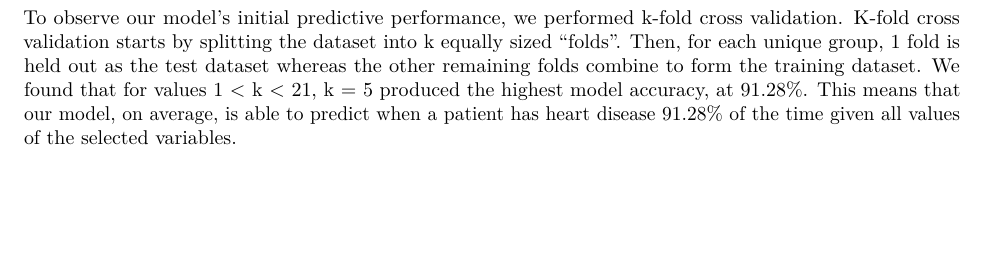
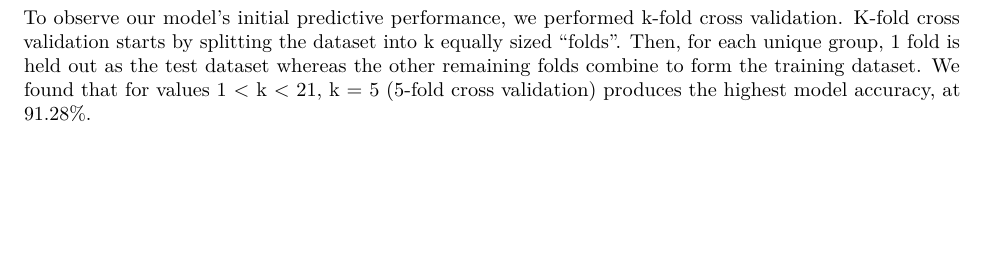
Before and after one commit to connerbyrd/CS-216-Final-Project, an R Markdown document (project_prototype.Rmd): part of page 3 of 4, cut so that both start at the same text. Rendered offline with R 4.5, knitr and Pandoc, then LaTeX, with nearby package versions; some code elsewhere in the file could not run offline; column names are cleaned by a stand-in for the janitor package.

Commit message:
changed some wording

````diff
--- a/project_prototype.Rmd
+++ b/project_prototype.Rmd
@@ -172,7 +172,7 @@ output2 <- clean_names(as.data.frame(summary(step_model)$coefficients)) %>%
 output2
 ```
 
-To observe our model's initial predictive performance, we performed k-fold cross validation. K-fold cross validation starts by splitting the dataset into k equally sized "folds". Then, for each unique group, 1 fold is held out as the test dataset whereas the other remaining folds combine to form the training dataset. We found that for values 1 < k < 21, k = 5 produced the highest model accuracy, at 91.28%. This means that our model, on average, is able to predict when a patient has heart disease 91.28% of the time given all values of the selected variables.
+To observe our model's initial predictive performance, we performed k-fold cross validation. K-fold cross validation starts by splitting the dataset into k equally sized "folds". Then, for each unique group, 1 fold is held out as the test dataset whereas the other remaining folds combine to form the training dataset. We found that for values 1 < k < 21, k = 5 (5-fold cross validation) produces the highest model accuracy, at 91.28%.
 
 ```{r k-fold-cv}
 set.seed(1234)
````
